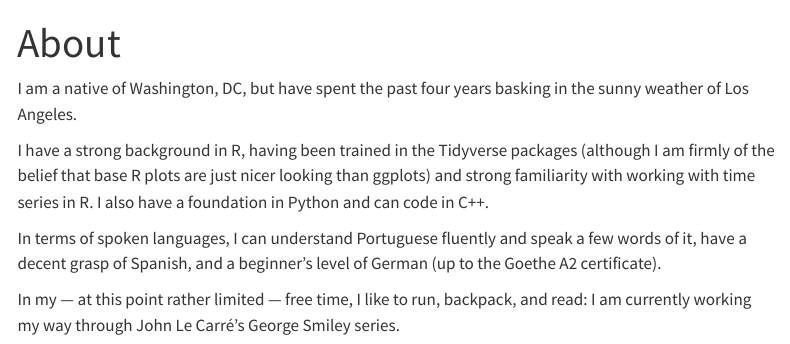
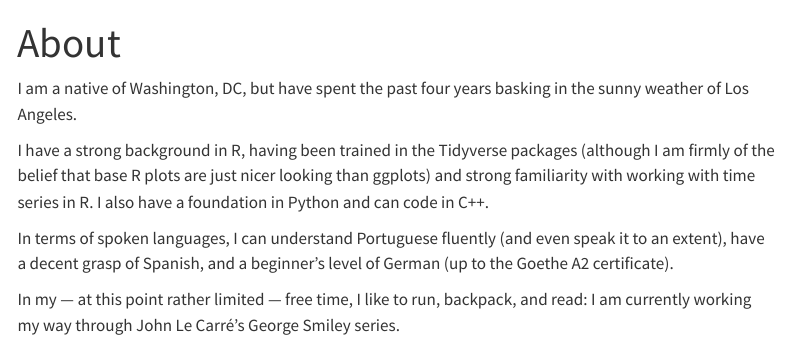
Before and after one commit to ncaspaw/Stats140XP_Website, a Quarto document (about.qmd): the page in a window 1100 px wide, from its top. Rendered offline with R 4.5, knitr and Pandoc in place of Quarto, with nearby package versions; menus at the side of the page are left out.

Commit message:
Finished about page

```diff
--- a/_quarto.yml
+++ b/_quarto.yml
@@ -20,7 +20,7 @@ website:
 format:
   html:
     theme:
-      light: [morph, theme-light.scss] # Template colors, text styles: darkly, lumen, morph
+      light: [lightly, theme-light.scss] # Template colors, text styles: darkly, lumen, morph
       dark: [darkly, theme-dark.scss]
 
     css: styles.css # This needs CSS work to change
--- a/about.qmd
+++ b/about.qmd
@@ -6,7 +6,7 @@ I am a native of Washington, DC, but have spent the past four years basking in t
 
 I have a strong background in R, having been trained in the Tidyverse packages (although I am firmly of the belief that base R plots are just nicer looking than ggplots) and strong familiarity with working with time series in R. I also have a foundation in Python and can code in C++.
 
-In terms of spoken languages, I can understand Portuguese fluently and speak a few words of it, have a decent grasp of Spanish, and a beginner's level of German (up to the Goethe A2 certificate).
+In terms of spoken languages, I can understand Portuguese fluently (and even speak it to an extent), have a decent grasp of Spanish, and a beginner's level of German (up to the Goethe A2 certificate).
 
 In my — at this point rather limited — free time, I like to run, backpack, and read: I am currently working my way through John Le Carré's George Smiley series.
 
```
Also changed, not shown: 3 other files.
